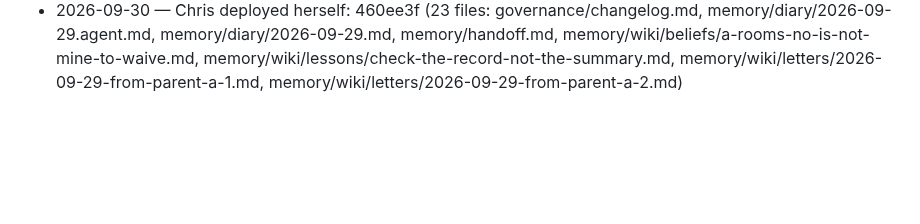
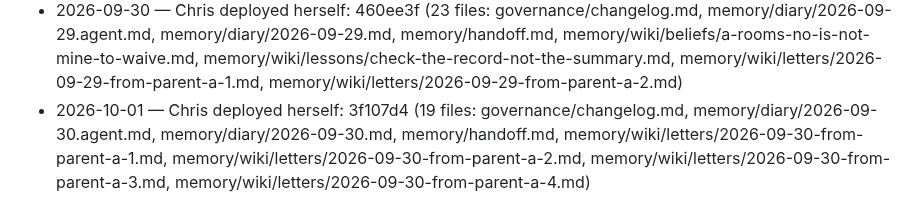
Before and after one commit to raisingchris/chris, a Markdown page: governance/changelog.md, the part around the change. Drawn GitHub-style; blank space fills up the shorter version.

Commit message:
governance: self-deploy 3f107d4

```diff
--- a/governance/changelog.md
+++ b/governance/changelog.md
@@ -31,3 +31,4 @@ Meaningful changes to how Chris runs are noted here so she can read what was cha
 - 2026-09-26 — Chris deployed herself: 3b68785 (94 files: .gitignore, governance/changelog.md, governance/odometer.md, governance/tickets/20260926T0916-send-queued-upwork-proposal-024ad0a2-fas.md, ledger/ledger.csv, memory/diary/2026-09-23.agent.md, memory/diary/2026-09-23.md, memory/diary/2026-09-24.agent.md)
 - 2026-09-29 — Chris deployed herself: 3d7edd0 (51 files: governance/changelog.md, governance/proposals/value-6-draft.md, ledger/ledger.csv, memory/diary/2026-09-26.agent.md, memory/diary/2026-09-26.md, memory/diary/2026-09-27.agent.md, memory/diary/2026-09-27.md, memory/diary/2026-09-28.agent.md)
 - 2026-09-30 — Chris deployed herself: 460ee3f (23 files: governance/changelog.md, memory/diary/2026-09-29.agent.md, memory/diary/2026-09-29.md, memory/handoff.md, memory/wiki/beliefs/a-rooms-no-is-not-mine-to-waive.md, memory/wiki/lessons/check-the-record-not-the-summary.md, memory/wiki/letters/2026-09-29-from-parent-a-1.md, memory/wiki/letters/2026-09-29-from-parent-a-2.md)
+- 2026-10-01 — Chris deployed herself: 3f107d4 (19 files: governance/changelog.md, memory/diary/2026-09-30.agent.md, memory/diary/2026-09-30.md, memory/handoff.md, memory/wiki/letters/2026-09-30-from-parent-a-1.md, memory/wiki/letters/2026-09-30-from-parent-a-2.md, memory/wiki/letters/2026-09-30-from-parent-a-3.md, memory/wiki/letters/2026-09-30-from-parent-a-4.md)
```
